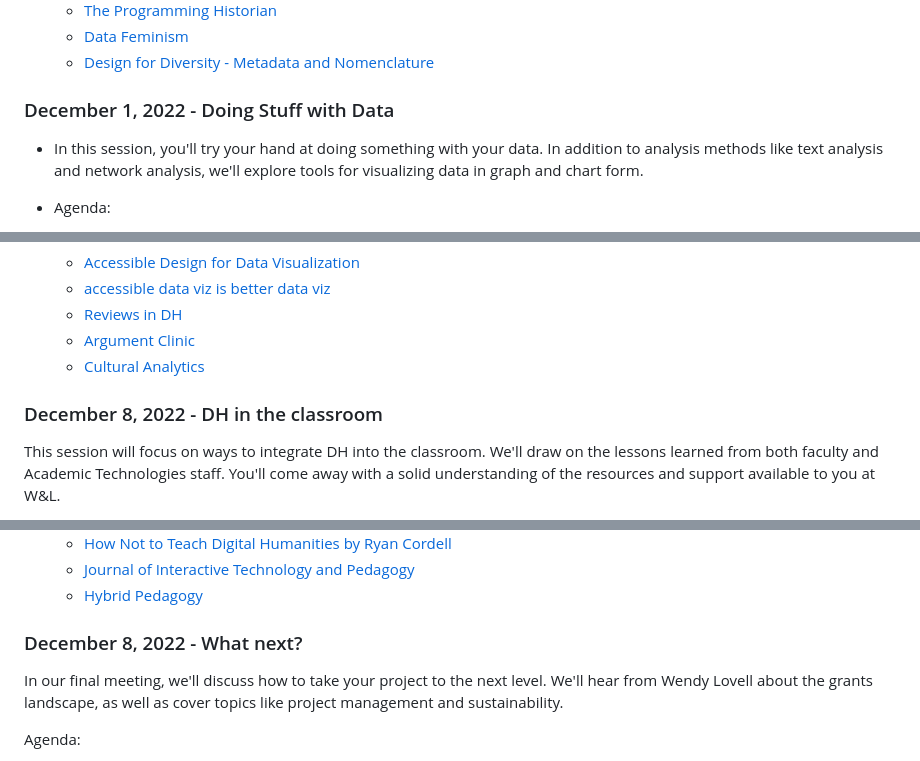
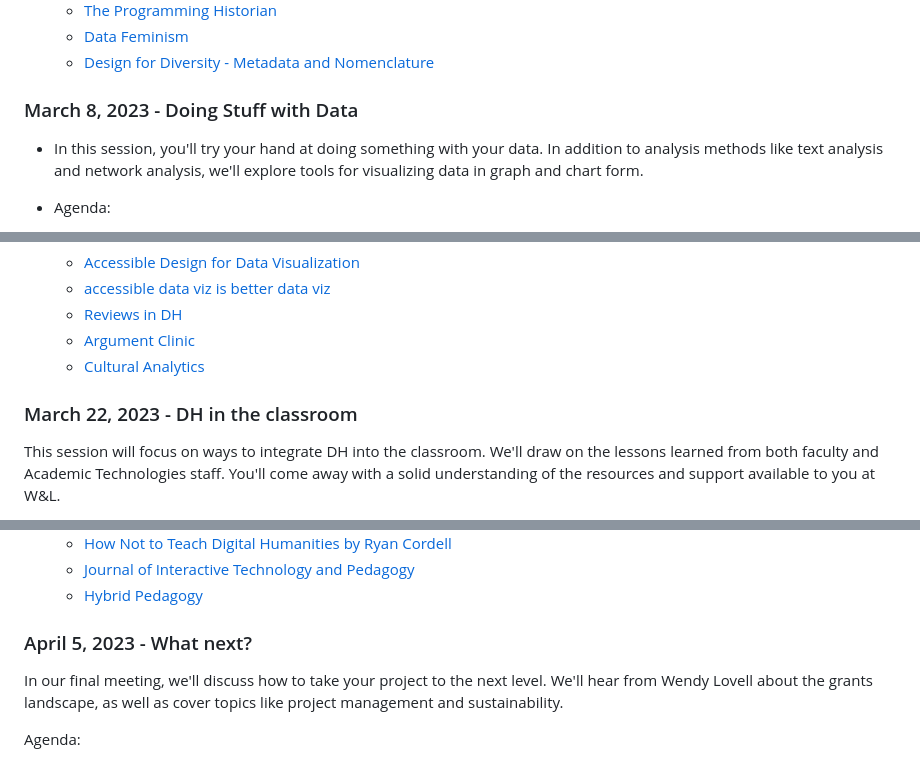
Before and after one commit to wludh/DHbootcamp, a Markdown page: README.md, 3 parts joined by grey strips. Drawn GitHub-style.

```diff
--- a/README.md
+++ b/README.md
@@ -65,7 +65,7 @@ set. We’ll discuss the ways to address bias in data.
   * [Design for Diversity - Metadata and Nomenclature](https://des4div.library.northeastern.edu/tag/metadata-nomenclature/)
 
 
-### December 1, 2022 - Doing Stuff with Data
+### March 8, 2023 - Doing Stuff with Data
 * In this session, you'll try your hand at doing something with your data. In addition
 to analysis methods like text analysis and network analysis, we'll explore tools for
 visualizing data in graph and chart form.
@@ -93,7 +93,7 @@ visualizing data in graph and chart form.
   * [Argument Clinic](http://scottbot.net/argument-clinic/)
   * [Cultural Analytics](https://culturalanalytics.org/)
 
-### December 8, 2022 - DH in the classroom
+### March 22, 2023 - DH in the classroom
 
 This session will focus on ways to integrate DH into the classroom. We'll draw on
 the lessons learned from both faculty and Academic Technologies staff. You'll
@@ -133,7 +133,7 @@ you at W&L.
   * [Hybrid Pedagogy](https://hybridpedagogy.org/)
 
 
-### December 8, 2022 - What next?
+### April 5, 2023 - What next?
 
 In our final meeting, we'll discuss how to take your project to the next level. We'll
 hear from Wendy Lovell about the grants landscape, as
```
Also changed, not shown: other parts of README.md (+4 -4 lines).
